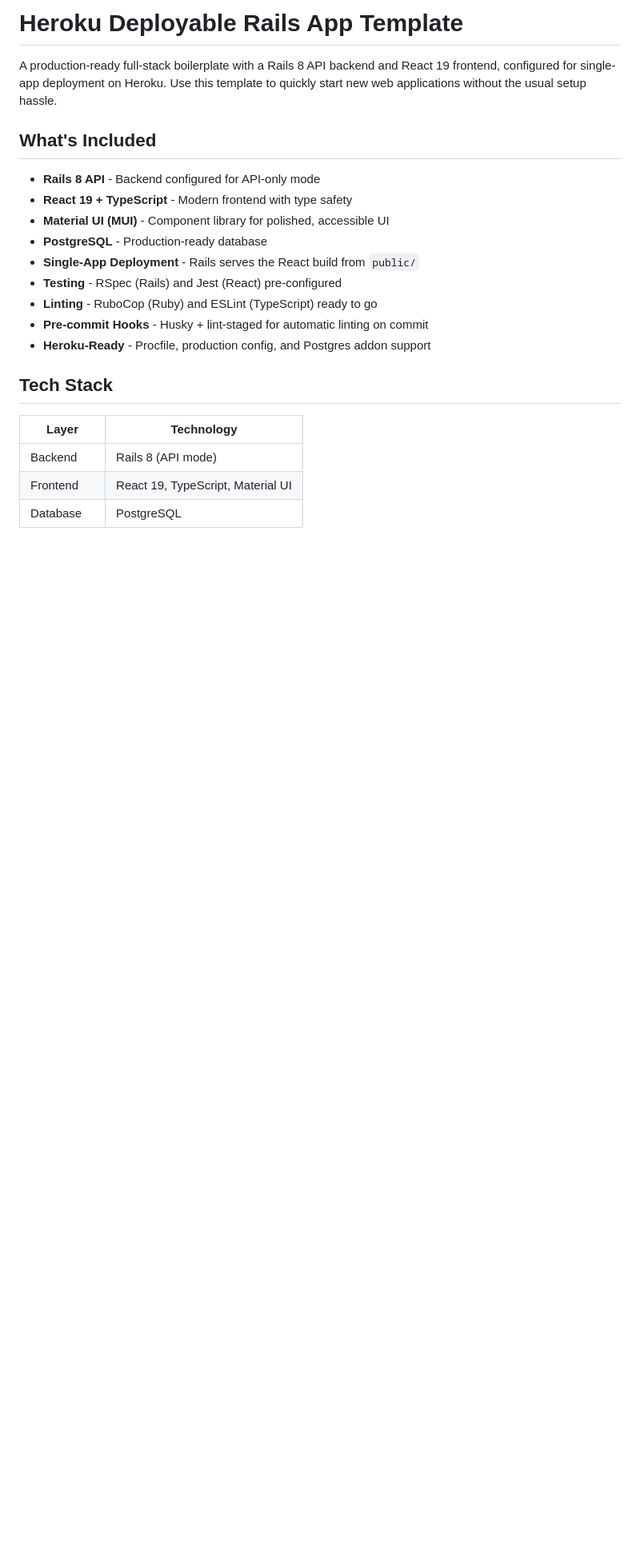
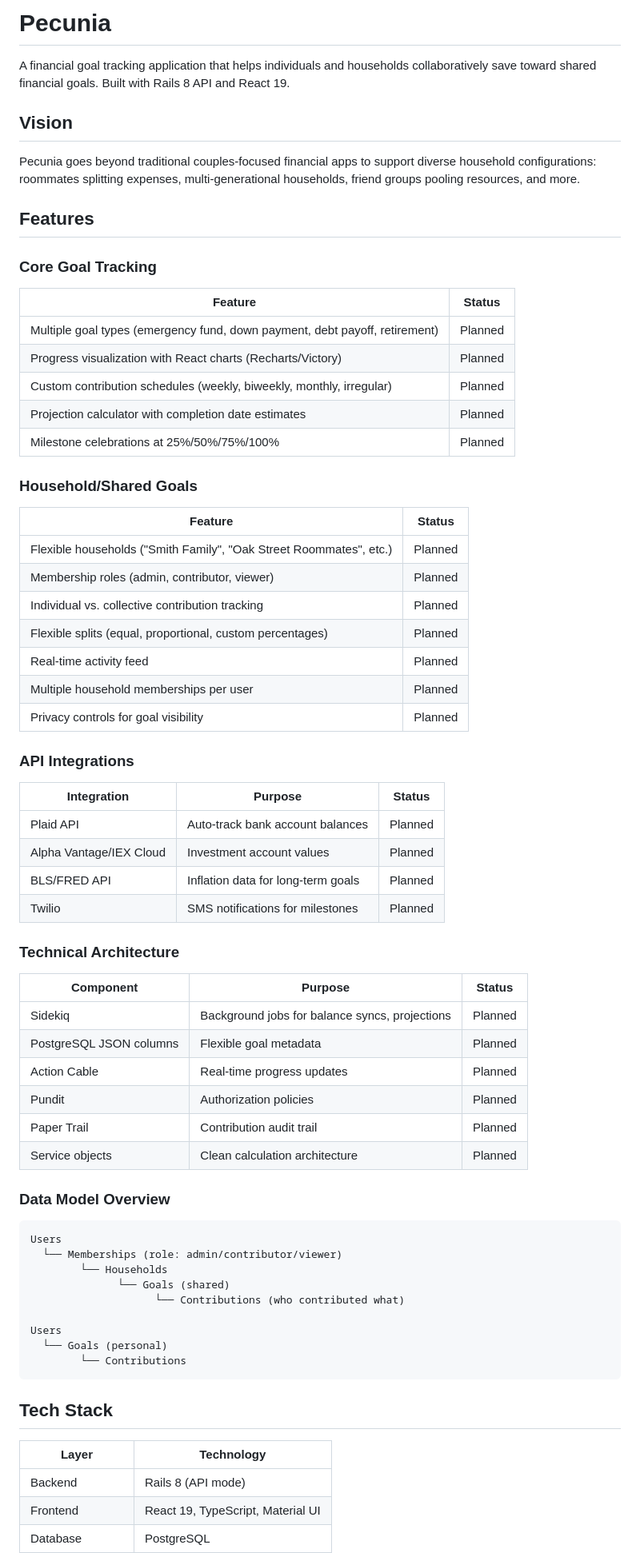
Before and after one commit to ctneal91/pecunia, a Markdown page: README.md, the part around one of its changes. Shown at 80% size. Drawn GitHub-style; blank space fills up the shorter version.

````diff
--- a/README.md
+++ b/README.md
@@ -1,18 +1,63 @@
-# Heroku Deployable Rails App Template
+# Pecunia
 
-A production-ready full-stack boilerplate with a Rails 8 API backend and React 19 frontend, configured for single-app deployment on Heroku. Use this template to quickly start new web applications without the usual setup hassle.
+A financial goal tracking application that helps individuals and households collaboratively save toward shared financial goals. Built with Rails 8 API and React 19.
 
-## What's Included
+## Vision
 
-- **Rails 8 API** - Backend configured for API-only mode
-- **React 19 + TypeScript** - Modern frontend with type safety
-- **Material UI (MUI)** - Component library for polished, accessible UI
-- **PostgreSQL** - Production-ready database
-- **Single-App Deployment** - Rails serves the React build from `public/`
-- **Testing** - RSpec (Rails) and Jest (React) pre-configured
-- **Linting** - RuboCop (Ruby) and ESLint (TypeScript) ready to go
-- **Pre-commit Hooks** - Husky + lint-staged for automatic linting on commit
-- **Heroku-Ready** - Procfile, production config, and Postgres addon support
+Pecunia goes beyond traditional couples-focused financial apps to support diverse household configurations: roommates splitting expenses, multi-generational households, friend groups pooling resources, and more.
+
+## Features
+
+### Core Goal Tracking
+| Feature | Status |
+|---------|--------|
+| Multiple goal types (emergency fund, down payment, debt payoff, retirement) | Planned |
+| Progress visualization with React charts (Recharts/Victory) | Planned |
+| Custom contribution schedules (weekly, biweekly, monthly, irregular) | Planned |
+| Projection calculator with completion date estimates | Planned |
+| Milestone celebrations at 25%/50%/75%/100% | Planned |
+
+### Household/Shared Goals
+| Feature | Status |
+|---------|--------|
+| Flexible households ("Smith Family", "Oak Street Roommates", etc.) | Planned |
+| Membership roles (admin, contributor, viewer) | Planned |
+| Individual vs. collective contribution tracking | Planned |
+| Flexible splits (equal, proportional, custom percentages) | Planned |
+| Real-time activity feed | Planned |
+| Multiple household memberships per user | Planned |
+| Privacy controls for goal visibility | Planned |
+
+### API Integrations
+| Integration | Purpose | Status |
+|-------------|---------|--------|
+| Plaid API | Auto-track bank account balances | Planned |
+| Alpha Vantage/IEX Cloud | Investment account values | Planned |
+| BLS/FRED API | Inflation data for long-term goals | Planned |
+| Twilio | SMS notifications for milestones | Planned |
+
+### Technical Architecture
+| Component | Purpose | Status |
+|-----------|---------|--------|
+| Sidekiq | Background jobs for balance syncs, projections | Planned |
+| PostgreSQL JSON columns | Flexible goal metadata | Planned |
+| Action Cable | Real-time progress updates | Planned |
+| Pundit | Authorization policies | Planned |
+| Paper Trail | Contribution audit trail | Planned |
+| Service objects | Clean calculation architecture | Planned |
+
+### Data Model Overview
+```
+Users
+  └── Memberships (role: admin/contributor/viewer)
+        └── Households
+              └── Goals (shared)
+                    └── Contributions (who contributed what)
+
+Users
+  └── Goals (personal)
+        └── Contributions
+```
 
 ## Tech Stack
 
````
Also changed, not shown: other parts of README.md (+31 -188 lines).
